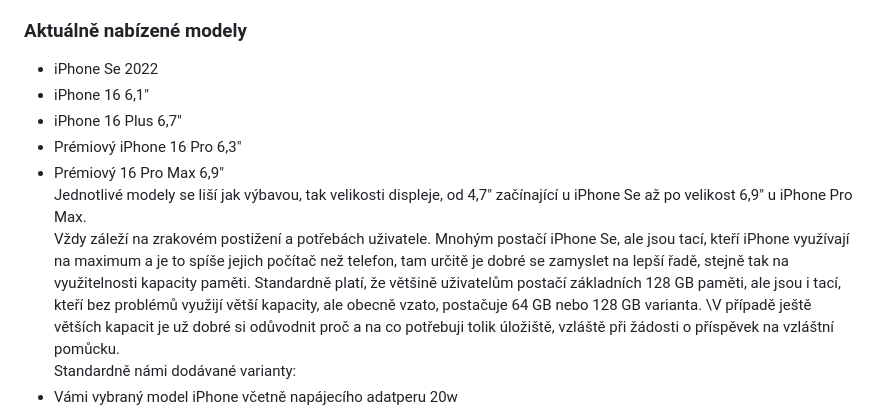
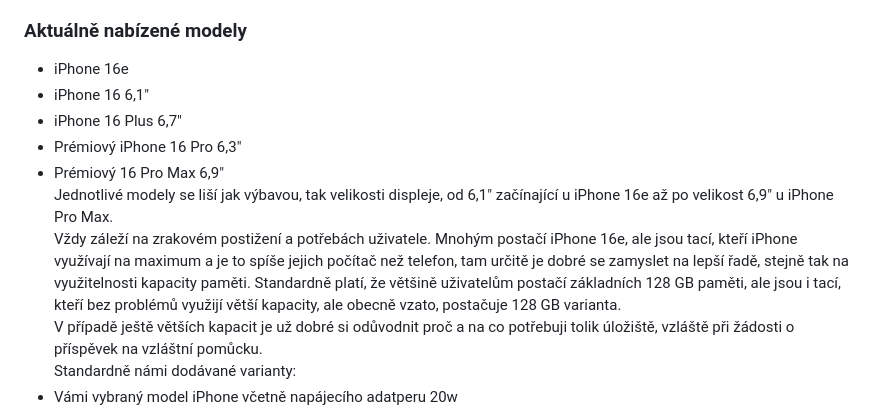
Before and after one commit to junkycoder/isymbio.cz, a Markdown page: src/clanky/multifunkcni-elektronicka-komunikacni-pomucka.md, the part around the change. GitHub-like rendering.

Commit message:
update cenik iphone

```diff
--- a/src/clanky/multifunkcni-elektronicka-komunikacni-pomucka.md
+++ b/src/clanky/multifunkcni-elektronicka-komunikacni-pomucka.md
@@ -40,13 +40,14 @@ Rozhodnete-li se pro pořízení iPhone, zde jsou informace jak začít a seznam
 [Ovládání a gesta pro Voice Over](/clanky/ovladani-a-gesta-pro-voice-over/)
 
 ### Aktuálně nabízené modely
-- iPhone Se 2022
+- iPhone 16e
 - iPhone 16 6,1"
 - iPhone 16 Plus 6,7"
 - Prémiový iPhone 16 Pro 6,3"
 - Prémiový 16 Pro Max 6,9"
-Jednotlivé modely se liší jak výbavou, tak velikosti displeje, od 4,7" začínající u iPhone Se až po velikost 6,9" u iPhone Pro Max.
- Vždy záleží na zrakovém postižení a potřebách uživatele. Mnohým postačí iPhone Se, ale jsou tací, kteří iPhone využívají na maximum a je to spíše jejich počítač než telefon, tam určitě je dobré se zamyslet na lepší řadě, stejně tak na využitelnosti kapacity paměti. Standardně platí, že většině uživatelům postačí základních 128 GB paměti, ale jsou i tací, kteří bez problémů využijí větší kapacity, ale obecně vzato, postačuje 64 GB nebo 128 GB varianta. \V případě ještě větších kapacit je už dobré si odůvodnit proč a na co potřebuji tolik úložiště, vzláště při žádosti o příspěvek na vzláštní pomůcku.
+Jednotlivé modely se liší jak výbavou, tak velikosti displeje, od 6,1" začínající u iPhone 16e až po velikost 6,9" u iPhone Pro Max.
+ Vždy záleží na zrakovém postižení a potřebách uživatele. Mnohým postačí iPhone 16e, ale jsou tací, kteří iPhone využívají na maximum a je to spíše jejich počítač než telefon, tam určitě je dobré se zamyslet na lepší řadě, stejně tak na využitelnosti kapacity paměti. Standardně platí, že většině uživatelům postačí základních 128 GB paměti, ale jsou i tací, kteří bez problémů využijí větší kapacity, ale obecně vzato, postačuje 128 GB varianta.
+V případě ještě větších kapacit je už dobré si odůvodnit proč a na co potřebuji tolik úložiště, vzláště při žádosti o příspěvek na vzláštní pomůcku.
 Standardně námi dodávané varianty:
 - Vámi vybraný model iPhone včetně napájecího adatperu 20w
 + volitelné aplikace: OneStep reader Multi, Blind square.
```
Also changed, not shown: src/cenik-produktu.md (+1 -1 lines).
